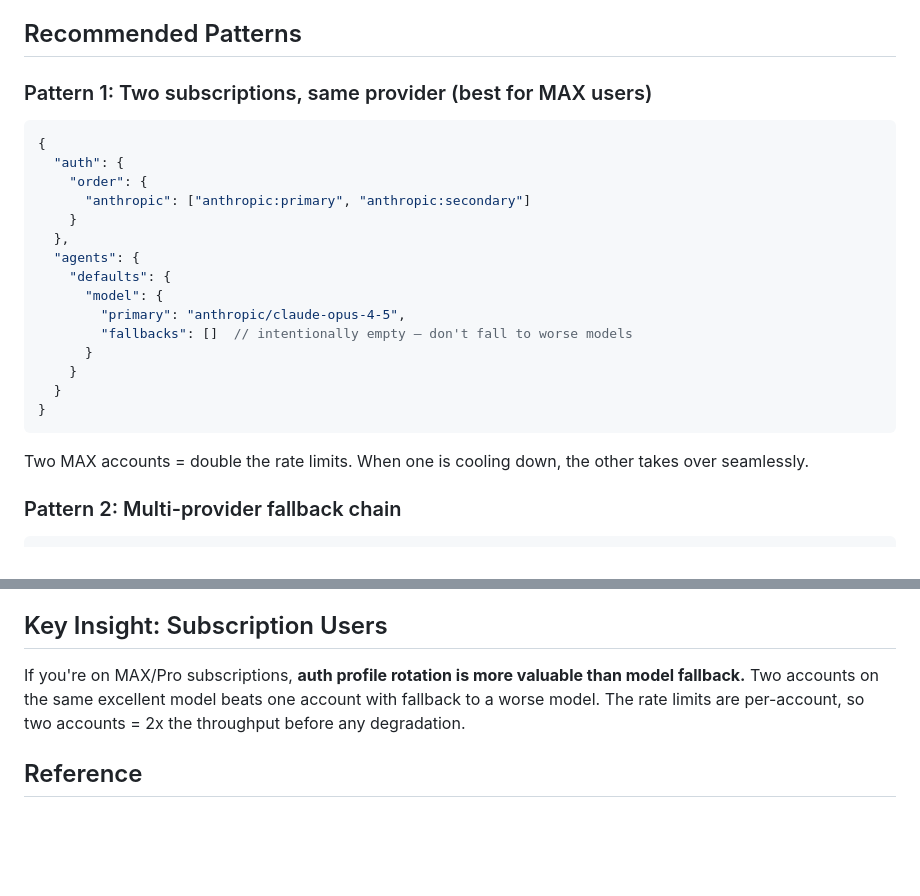
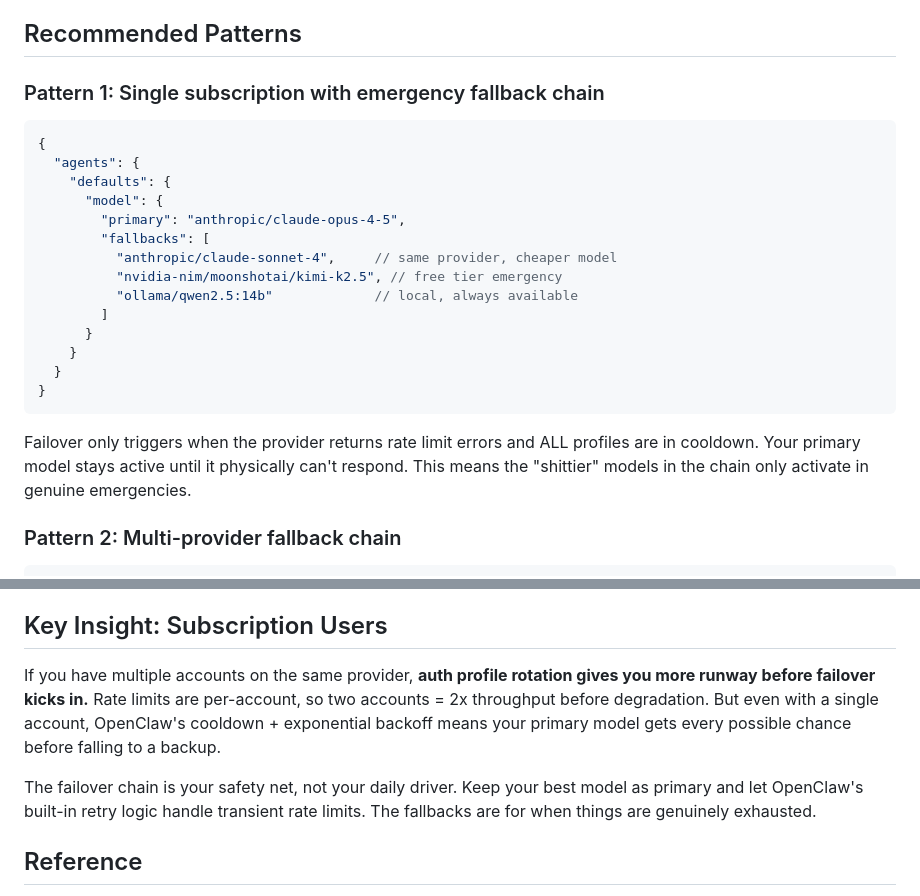
Before and after one commit to zach-highley/openclaw-starter-kit, a Markdown page: docs/MODEL_FAILOVER_GUIDE.md, 2 parts joined by grey strips. Rendered like a GitHub page; blank space fills up the shorter version.

Commit message:
fix: correct failover guide — single subscription pattern, remove two-account assumption

````diff
--- a/docs/MODEL_FAILOVER_GUIDE.md
+++ b/docs/MODEL_FAILOVER_GUIDE.md
@@ -63,25 +63,24 @@ Fallback triggers when ALL profiles for the primary provider fail. Not on every
 
 ## Recommended Patterns
 
-### Pattern 1: Two subscriptions, same provider (best for MAX users)
+### Pattern 1: Single subscription with emergency fallback chain
 ```json5
 {
-  "auth": {
-    "order": {
-      "anthropic": ["anthropic:primary", "anthropic:secondary"]
-    }
-  },
   "agents": {
     "defaults": {
       "model": {
         "primary": "anthropic/claude-opus-4-5",
-        "fallbacks": []  // intentionally empty — don't fall to worse models
+        "fallbacks": [
+          "anthropic/claude-sonnet-4",     // same provider, cheaper model
+          "nvidia-nim/moonshotai/kimi-k2.5", // free tier emergency
+          "ollama/qwen2.5:14b"             // local, always available
+        ]
       }
     }
   }
 }
 ```
-Two MAX accounts = double the rate limits. When one is cooling down, the other takes over seamlessly.
+Failover only triggers when the provider returns rate limit errors and ALL profiles are in cooldown. Your primary model stays active until it physically can't respond. This means the "shittier" models in the chain only activate in genuine emergencies.
 
 ### Pattern 2: Multi-provider fallback chain
 ```json5
@@ -132,7 +131,9 @@ This prevents surprises. If you can see you're at 90% of weekly usage on Tuesday
 
 ## Key Insight: Subscription Users
 
-If you're on MAX/Pro subscriptions, **auth profile rotation is more valuable than model fallback.** Two accounts on the same excellent model beats one account with fallback to a worse model. The rate limits are per-account, so two accounts = 2x the throughput before any degradation.
+If you have multiple accounts on the same provider, **auth profile rotation gives you more runway before failover kicks in.** Rate limits are per-account, so two accounts = 2x throughput before degradation. But even with a single account, OpenClaw's cooldown + exponential backoff means your primary model gets every possible chance before falling to a backup.
+
+The failover chain is your safety net, not your daily driver. Keep your best model as primary and let OpenClaw's built-in retry logic handle transient rate limits. The fallbacks are for when things are genuinely exhausted.
 
 ## Reference
 - [Model Failover docs](https://docs.openclaw.ai/concepts/model-failover)
````
